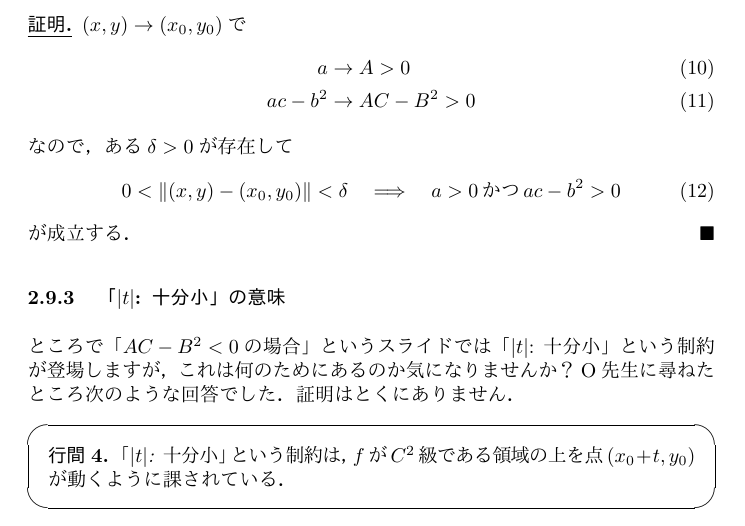
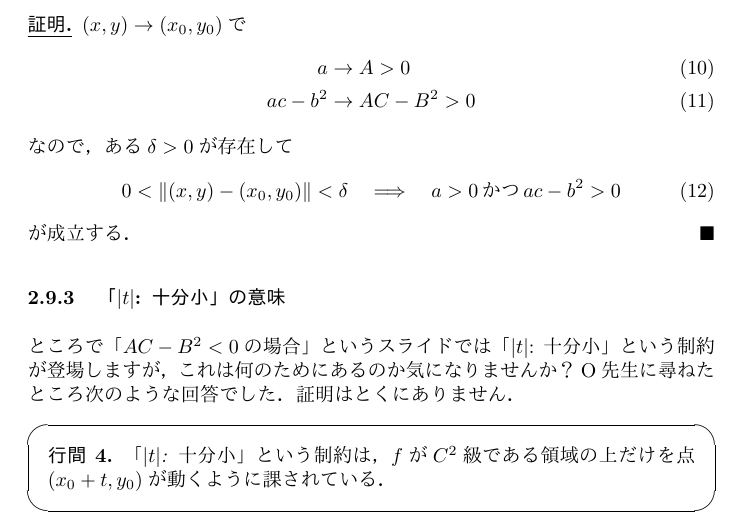
Before and after one commit to oimou/ut-gyokan, a LaTeX document (微分積分学2/index.tex): part of page 4 of 7, cut so that both start at the same text. The pictures show the PDF file 微分積分学2/index.pdf that the author committed with the source.

Commit message:
言葉遣いの修正

```diff
--- a/微分積分学2/index.tex
+++ b/微分積分学2/index.tex
@@ -218,7 +218,7 @@
 O先生に尋ねたところ次のような回答でした．証明はとくにありません．
 \begin{screen}
     \begin{lemma}
-        「$|t|$: 十分小」という制約は，$f$が$C^2$級である領域の上を点$(x_0 + t, y_0)$が動くように課されている．
+        「$|t|$: 十分小」という制約は，$f$が$C^2$級である領域の上だけを点$(x_0 + t, y_0)$が動くように課されている．
     \end{lemma}
 \end{screen}
 
```
Also changed, not shown: 微分積分学2/index.pdf.
